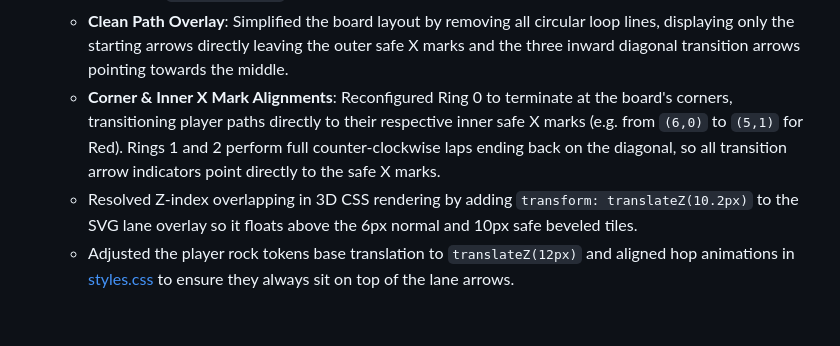
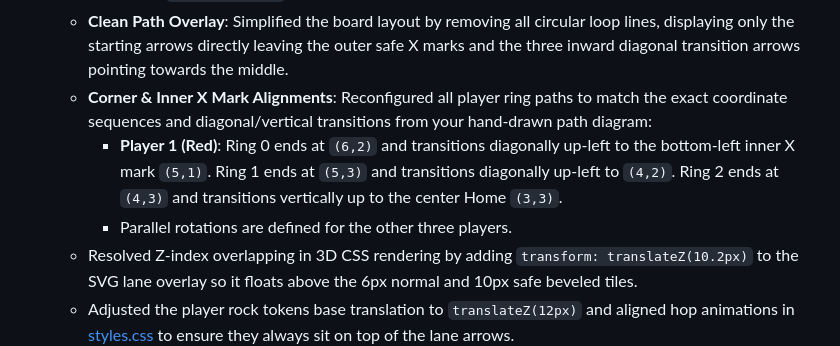
Before and after one commit to sirivela01/star-greetings, a Markdown page: walkthrough.md, the part around the change. GitHub-like rendering; blank space fills up the shorter version.

Commit message:
Update walkthrough.md with new diagram coordinates details

```diff
--- a/walkthrough.md
+++ b/walkthrough.md
@@ -97,7 +97,9 @@ All code and styling assets for Barakatta reside in the new, isolated `barakatta
   - Assigned distinct colors and markers to all 4 players (Red for Player 1, Blue for Player 2, Yellow for Player 3/Bot, and Green for Player 4) with offsets to separate them into parallel lanes so they don't overlap.
   - Implemented **Multi-Layered Path Rendering** matching your Ludo reference image: draws a thick, semi-transparent colored background ribbon (`stroke-width="16" opacity="0.15"`) to show the path's color while letting the board's wooden texture show through from underneath, with a bright, solid foreground arrow line (`opacity="0.75"`) on the upper layer.
   - **Clean Path Overlay**: Simplified the board layout by removing all circular loop lines, displaying only the starting arrows directly leaving the outer safe X marks and the three inward diagonal transition arrows pointing towards the middle.
-  - **Corner & Inner X Mark Alignments**: Reconfigured Ring 0 to terminate at the board's corners, transitioning player paths directly to their respective inner safe X marks (e.g. from `(6,0)` to `(5,1)` for Red). Rings 1 and 2 perform full counter-clockwise laps ending back on the diagonal, so all transition arrow indicators point directly to the safe X marks.
+  - **Corner & Inner X Mark Alignments**: Reconfigured all player ring paths to match the exact coordinate sequences and diagonal/vertical transitions from your hand-drawn path diagram:
+    - **Player 1 (Red)**: Ring 0 ends at `(6,2)` and transitions diagonally up-left to the bottom-left inner X mark `(5,1)`. Ring 1 ends at `(5,3)` and transitions diagonally up-left to `(4,2)`. Ring 2 ends at `(4,3)` and transitions vertically up to the center Home `(3,3)`.
+    - Parallel rotations are defined for the other three players.
   - Resolved Z-index overlapping in 3D CSS rendering by adding `transform: translateZ(10.2px)` to the SVG lane overlay so it floats above the 6px normal and 10px safe beveled tiles.
   - Adjusted the player rock tokens base translation to `translateZ(12px)` and aligned hop animations in [styles.css](file:///c:/Users/syash/Downloads/python/star-greetings/barakatta/css/styles.css) to ensure they always sit on top of the lane arrows.
 
```
